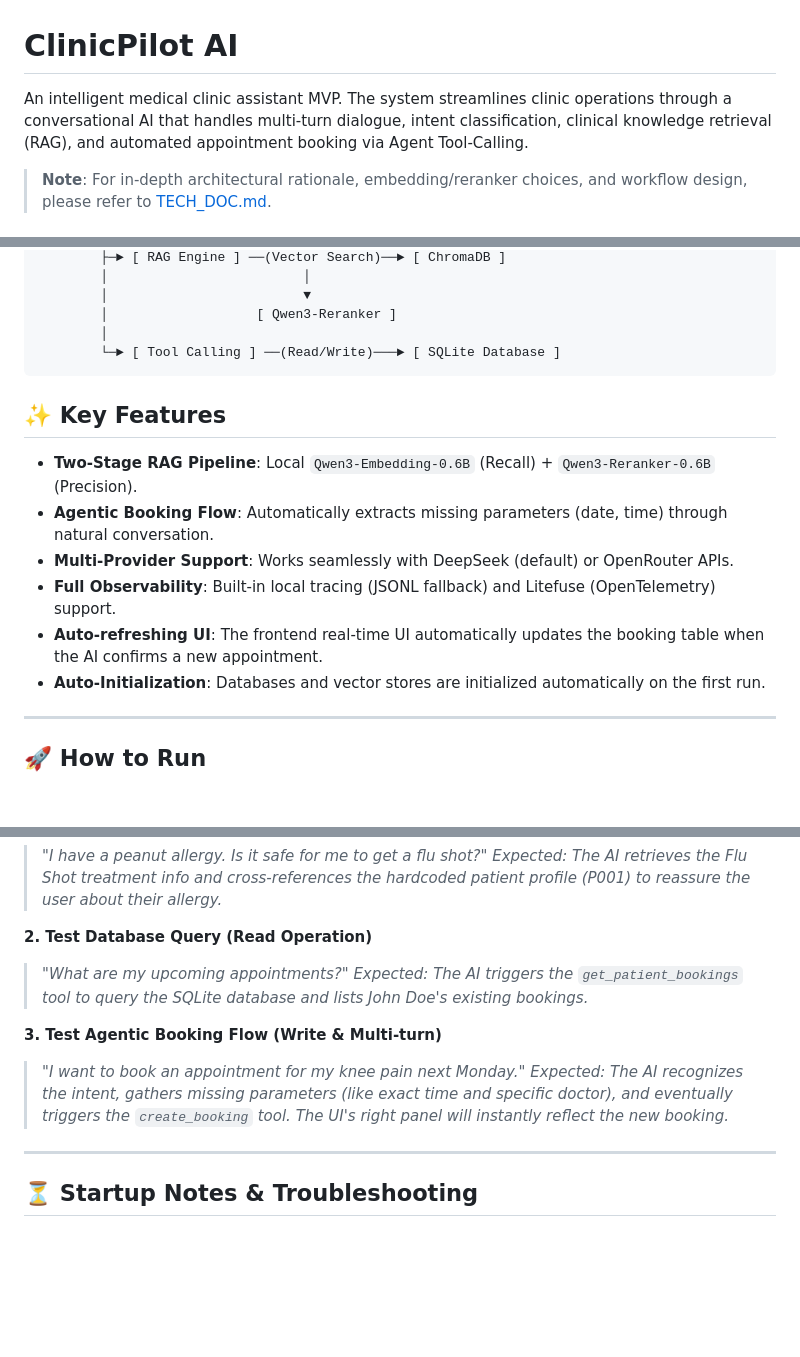
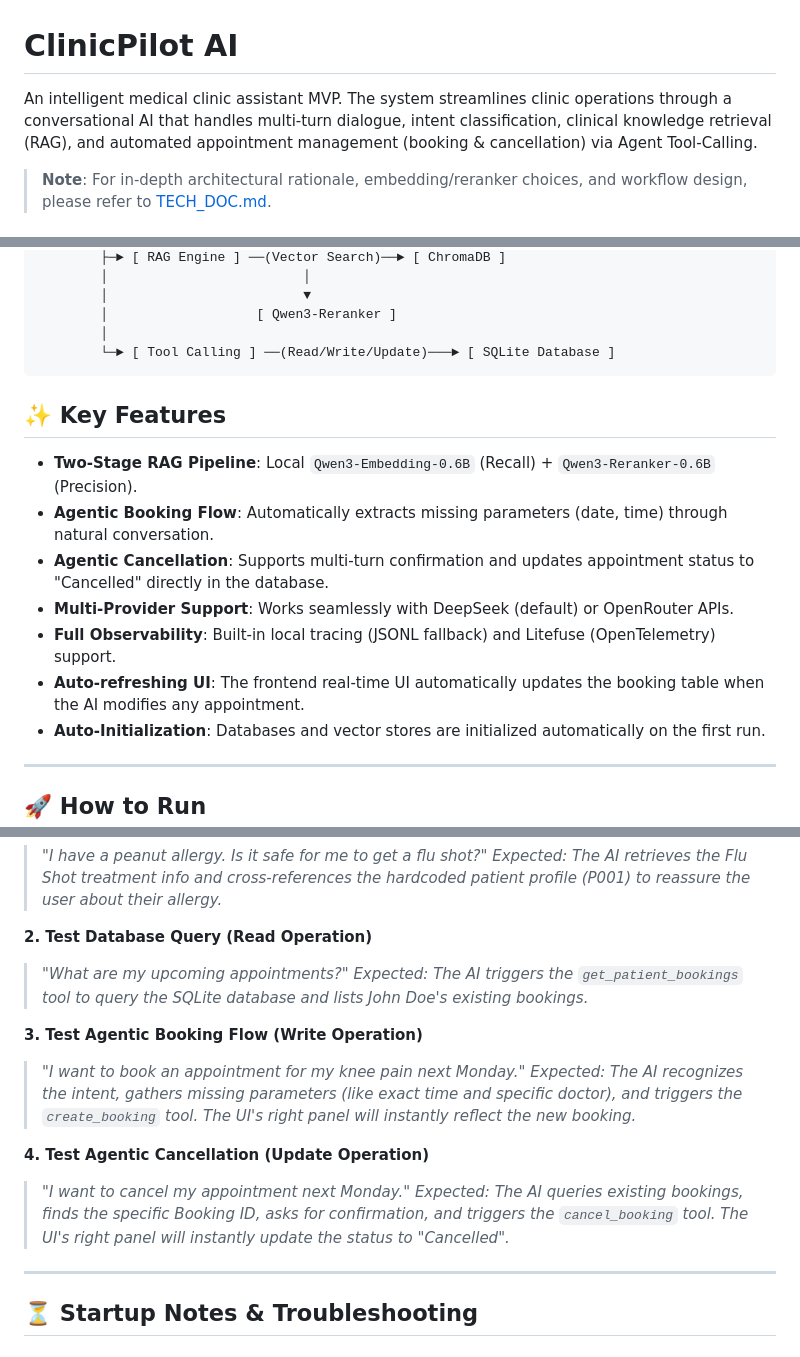
Before and after one commit to dannydongxushen/dkl, a Markdown page: README.md, 3 parts joined by grey strips. Rendered like a GitHub page; blank space fills up the shorter version.

````diff
--- a/README.md
+++ b/README.md
@@ -1,6 +1,6 @@
 # ClinicPilot AI
 
-An intelligent medical clinic assistant MVP. The system streamlines clinic operations through a conversational AI that handles multi-turn dialogue, intent classification, clinical knowledge retrieval (RAG), and automated appointment booking via Agent Tool-Calling.
+An intelligent medical clinic assistant MVP. The system streamlines clinic operations through a conversational AI that handles multi-turn dialogue, intent classification, clinical knowledge retrieval (RAG), and automated appointment management (booking & cancellation) via Agent Tool-Calling.
 
 > **Note**: For in-depth architectural rationale, embedding/reranker choices, and workflow design, please refer to [TECH_DOC.md](./TECH_DOC.md).
 
@@ -20,16 +20,17 @@ An intelligent medical clinic assistant MVP. The system streamlines clinic opera
         │                         ▼
         │                   [ Qwen3-Reranker ]
         │
-        └─► [ Tool Calling ] ──(Read/Write)───► [ SQLite Database ]
+        └─► [ Tool Calling ] ──(Read/Write/Update)───► [ SQLite Database ]
 ```
 
 ## ✨ Key Features
 
 - **Two-Stage RAG Pipeline**: Local `Qwen3-Embedding-0.6B` (Recall) + `Qwen3-Reranker-0.6B` (Precision).
 - **Agentic Booking Flow**: Automatically extracts missing parameters (date, time) through natural conversation.
+- **Agentic Cancellation**: Supports multi-turn confirmation and updates appointment status to "Cancelled" directly in the database.
 - **Multi-Provider Support**: Works seamlessly with DeepSeek (default) or OpenRouter APIs.
 - **Full Observability**: Built-in local tracing (JSONL fallback) and Litefuse (OpenTelemetry) support.
-- **Auto-refreshing UI**: The frontend real-time UI automatically updates the booking table when the AI confirms a new appointment.
+- **Auto-refreshing UI**: The frontend real-time UI automatically updates the booking table when the AI modifies any appointment.
 - **Auto-Initialization**: Databases and vector stores are initialized automatically on the first run.
 
 ---
@@ -108,9 +109,13 @@ Here are a few recommended prompts to test the system's end-to-end capabilities:
 > *"What are my upcoming appointments?"*
 *Expected: The AI triggers the `get_patient_bookings` tool to query the SQLite database and lists John Doe's existing bookings.*
 
-**3. Test Agentic Booking Flow (Write & Multi-turn)**
+**3. Test Agentic Booking Flow (Write Operation)**
 > *"I want to book an appointment for my knee pain next Monday."*
-*Expected: The AI recognizes the intent, gathers missing parameters (like exact time and specific doctor), and eventually triggers the `create_booking` tool. The UI's right panel will instantly reflect the new booking.*
+*Expected: The AI recognizes the intent, gathers missing parameters (like exact time and specific doctor), and triggers the `create_booking` tool. The UI's right panel will instantly reflect the new booking.*
+
+**4. Test Agentic Cancellation (Update Operation)**
+> *"I want to cancel my appointment next Monday."*
+*Expected: The AI queries existing bookings, finds the specific Booking ID, asks for confirmation, and triggers the `cancel_booking` tool. The UI's right panel will instantly update the status to "Cancelled".*
 
 ---
 
````
Also changed, not shown: TECH_DOC.md (+9 -4 lines).
